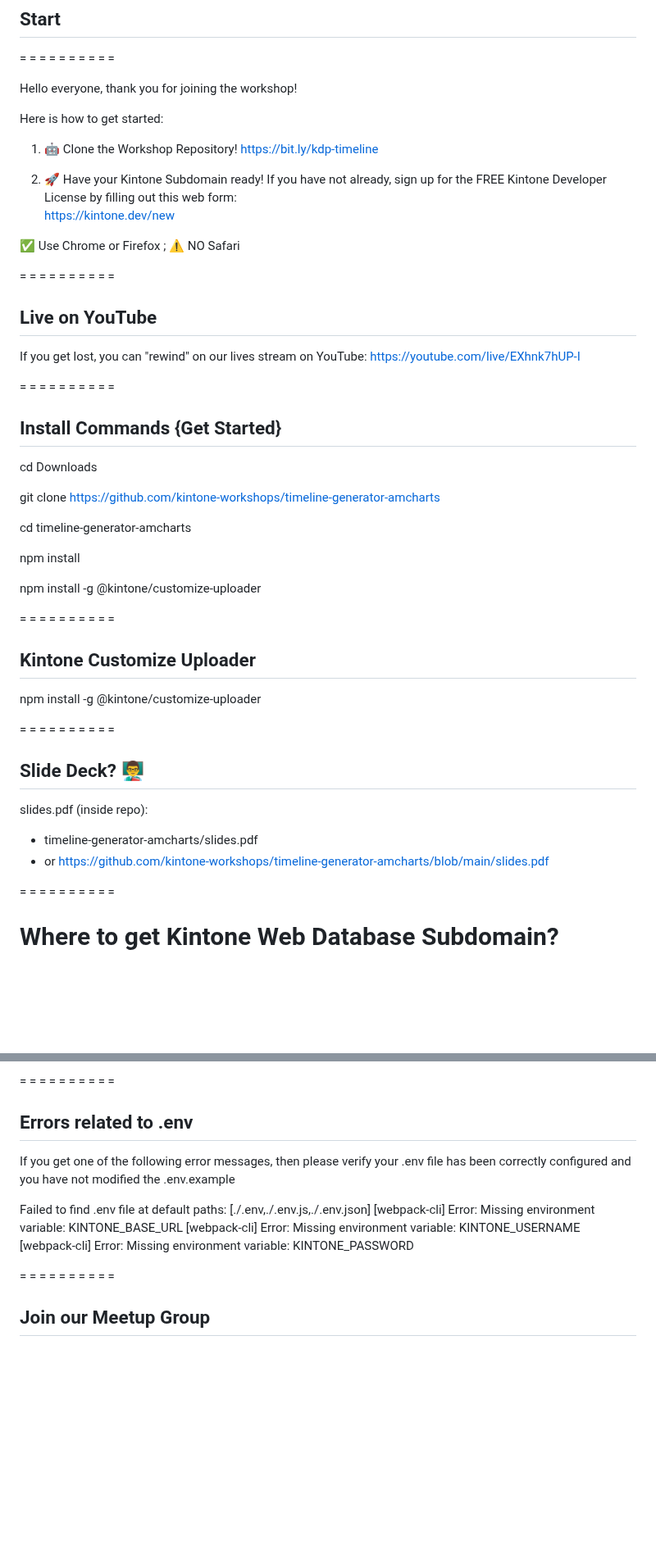
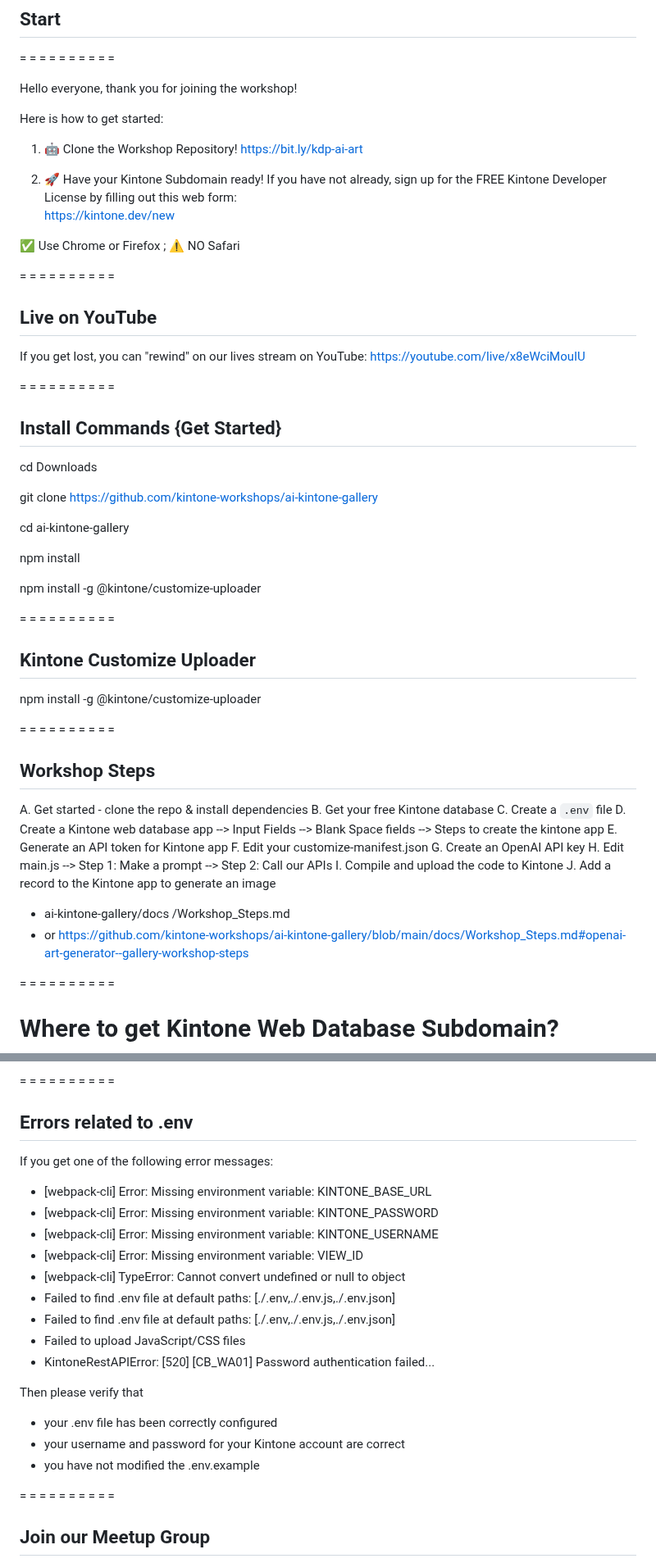
Before and after one commit to kintone-workshops/ai-kintone-gallery, a Markdown page: docs/Zoom_Chat.md, 2 parts joined by grey strips. Shown at 82% size. GitHub-like rendering; blank space fills up the shorter version.

```diff
--- a/docs/Zoom_Chat.md
+++ b/docs/Zoom_Chat.md
@@ -63,7 +73,7 @@ Hello everyone, thank you for joining the workshop!
 Here is how to get started:
 
 1. 🤖 Clone the Workshop Repository!
-https://bit.ly/kdp-timeline
+https://bit.ly/kdp-ai-art
 
 2. 🚀 Have your Kintone Subdomain ready!
 If you have not already, sign up for the FREE Kintone Developer License by filling out this web form:
@@ -76,7 +86,7 @@ https://kintone.dev/new
 ## Live on YouTube
 
 If you get lost, you can "rewind" on our lives stream on YouTube:
-https://youtube.com/live/EXhnk7hUP-I
+https://youtube.com/live/x8eWciMouIU
 
 =   =   =   =   =   =   =   =   =   =
 
@@ -84,9 +94,9 @@ https://youtube.com/live/EXhnk7hUP-I
 
 cd Downloads
 
-git clone https://github.com/kintone-workshops/timeline-generator-amcharts
+git clone https://github.com/kintone-workshops/ai-kintone-gallery
 
-cd timeline-generator-amcharts
+cd ai-kintone-gallery
 
 npm install
 
@@ -100,11 +110,27 @@ npm install -g @kintone/customize-uploader
 
 =   =   =   =   =   =   =   =   =   =
 
-## Slide Deck? 👨‍🏫
+## Workshop Steps
 
-slides.pdf (inside repo):
-* timeline-generator-amcharts/slides.pdf
-* or https://github.com/kintone-workshops/timeline-generator-amcharts/blob/main/slides.pdf
+A. Get started - clone the repo & install dependencies
+B. Get your free Kintone database
+C. Create a `.env` file
+D. Create a Kintone web database app
+--> Input Fields
+--> Blank Space fields
+--> Steps to create the kintone app
+E. Generate an API token for Kintone app
+F. Edit your customize-manifest.json
+G. Create an OpenAI API key
+H. Edit main.js
+--> Step 1: Make a prompt
+--> Step 2: Call our APIs
+I. Compile and upload the code to Kintone
+J. Add a record to the Kintone app to generate an image
+
+* ai-kintone-gallery/docs
+/Workshop_Steps.md
+* or https://github.com/kintone-workshops/ai-kintone-gallery/blob/main/docs/Workshop_Steps.md#openai-art-generator--gallery-workshop-steps
 
 =   =   =   =   =   =   =   =   =   =
 
@@ -230,12 +257,23 @@ The email will be from developer@kintone.com
 =   =   =   =   =   =   =   =   =   =
 
 ## Errors related to .env
-If you get one of the following error messages, then please verify your .env file has been correctly configured and you have not modified the .env.example
 
-Failed to find .env file at default paths: [./.env,./.env.js,./.env.json]
-[webpack-cli] Error: Missing environment variable: KINTONE_BASE_URL
-[webpack-cli] Error: Missing environment variable: KINTONE_USERNAME
-[webpack-cli] Error: Missing environment variable: KINTONE_PASSWORD
+If you get one of the following error messages:
+
+* [webpack-cli] Error: Missing environment variable: KINTONE_BASE_URL
+* [webpack-cli] Error: Missing environment variable: KINTONE_PASSWORD
+* [webpack-cli] Error: Missing environment variable: KINTONE_USERNAME
+* [webpack-cli] Error: Missing environment variable: VIEW_ID
+* [webpack-cli] TypeError: Cannot convert undefined or null to object
+* Failed to find .env file at default paths: [./.env,./.env.js,./.env.json]
+* Failed to find .env file at default paths: [./.env,./.env.js,./.env.json]
+* Failed to upload JavaScript/CSS files
+* KintoneRestAPIError: [520] [CB_WA01] Password authentication failed...
+
+Then please verify that
+* your .env file has been correctly configured
+* your username and password for your Kintone account are correct
+* you have not modified the .env.example
 
 =   =   =   =   =   =   =   =   =   =
 
```
Also changed, not shown: other parts of docs/Zoom_Chat.md (+39 -107 lines).
